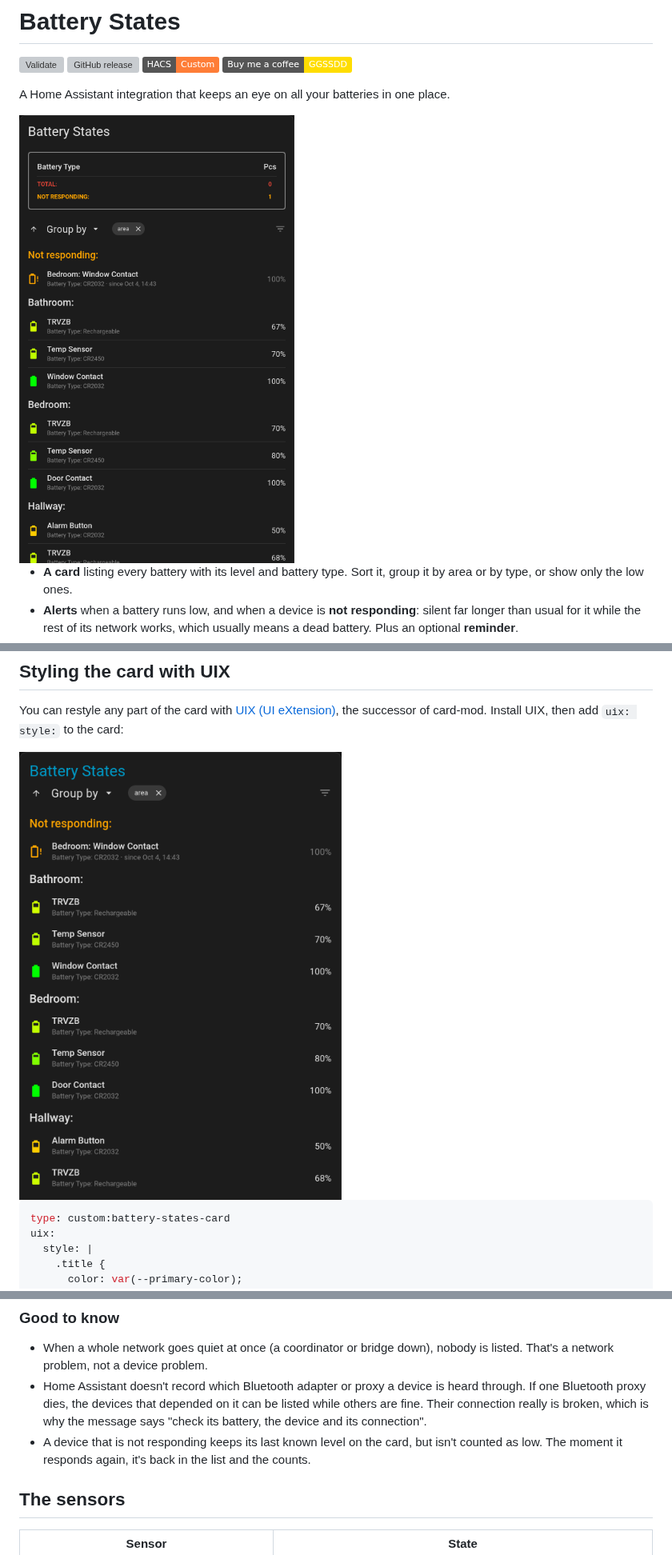
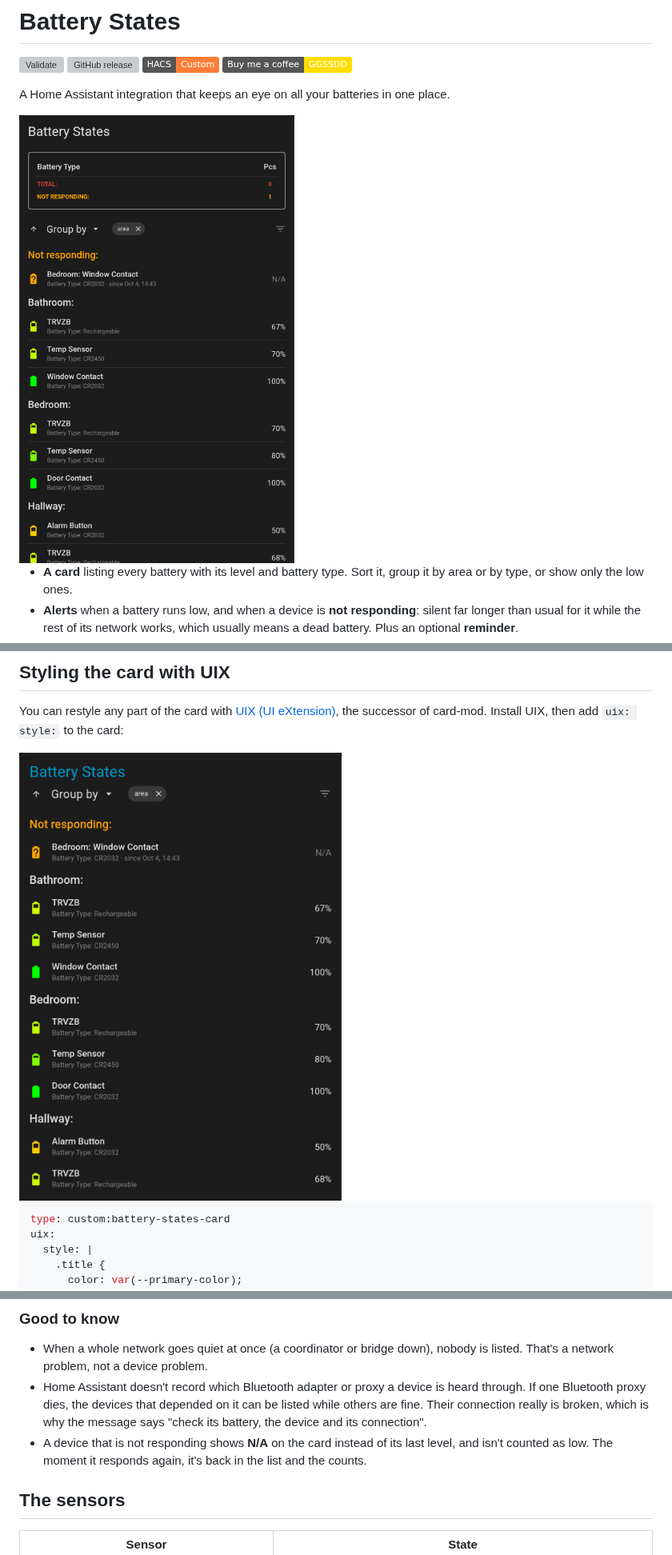
Before and after one commit to GGSSDD/ha-battery-states, a Markdown page: README.md, 3 parts joined by grey strips. Shown at 80% size. Rendered like a GitHub page; pictures changed too: docs/images/card-uix.png, docs/images/card.png; badges without logos; grey boxes are pictures that could not be loaded.

```diff
--- a/README.md
+++ b/README.md
@@ -363,7 +363,7 @@ For such a device, set **Not responding after … hours** in its pop-up. You kno
 
 - When a whole network goes quiet at once (a coordinator or bridge down), nobody is listed. That's a network problem, not a device problem.
 - Home Assistant doesn't record which Bluetooth adapter or proxy a device is heard through. If one Bluetooth proxy dies, the devices that depended on it can be listed while others are fine. Their connection really is broken, which is why the message says "check its battery, the device and its connection".
-- A device that is not responding keeps its last known level on the card, but isn't counted as low. The moment it responds again, it's back in the list and the counts.
+- A device that is not responding shows **N/A** on the card instead of its last level, and isn't counted as low. The moment it responds again, it's back in the list and the counts.
 
 ## The sensors
 
```
Also changed, not shown: other parts of README.md (+2 -2 lines), 3 other files.
